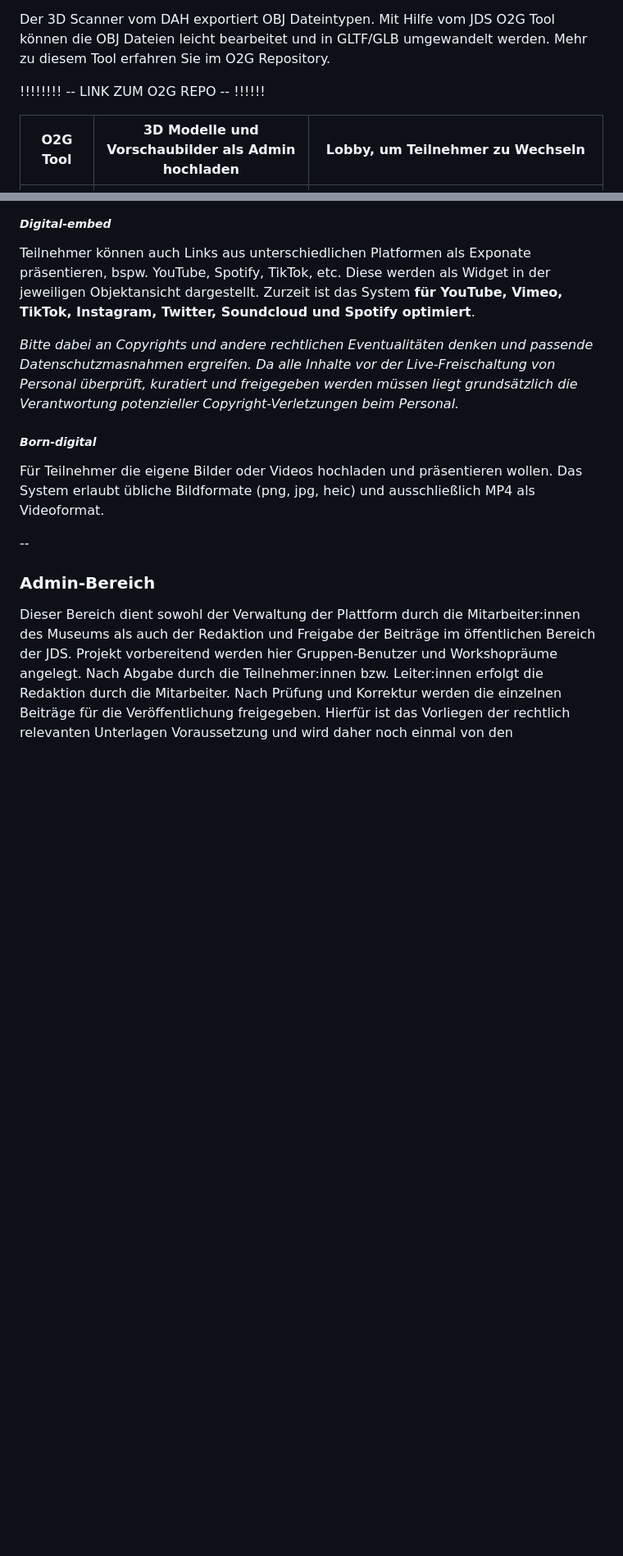
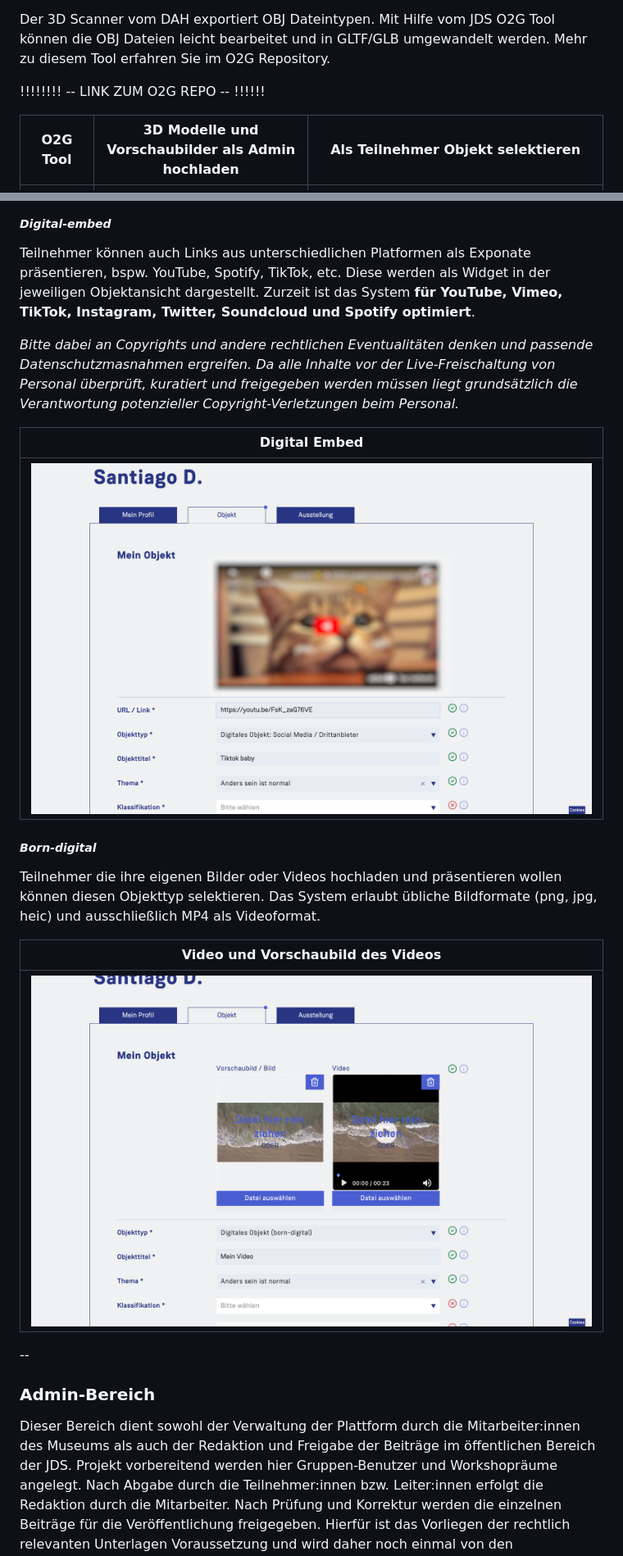
Before and after one commit to museum4punkt0/junge-digitale-sammlung, a Markdown page: docs/README.md, 2 parts joined by grey strips. Shown: that part at 82% size. GitHub-like rendering; pictures changed too: docs/_media/workshop/objekt-tab-eigenes video.png (added), docs/_media/workshop/objekt-tab-youtube.png (added); blank space fills up the shorter version.

Commit message:
read me and docs

```diff
--- a/docs/README.md
+++ b/docs/README.md
@@ -89,7 +89,7 @@ Der 3D Scanner vom DAH exportiert OBJ Dateintypen. Mit Hilfe vom JDS O2G Tool k
 
 !!!!!!!! -- LINK ZUM O2G REPO -- !!!!!!
 
-O2G Tool |  3D Modelle und Vorschaubilder als Admin hochladen  |  Lobby, um Teilnehmer zu Wechseln
+O2G Tool |  3D Modelle und Vorschaubilder als Admin hochladen  |  Als Teilnehmer Objekt selektieren
 :-------------------------:|:-------------------------:|:-------------------------:
 ![](_media/workshop/workshop-o2gtool.png)  |  ![](_media/admin/ws/ws-tab-previewbilder.png)  |  ![](_media/workshop/objekt-tab-model%20select.png)
 
@@ -99,9 +99,17 @@ Teilnehmer können auch Links aus unterschiedlichen Platformen als Exponate prä
 
 *Bitte dabei an Copyrights und andere rechtlichen Eventualitäten denken und passende Datenschutzmasnahmen ergreifen. Da alle Inhalte vor der Live-Freischaltung von Personal überprüft, kuratiert und freigegeben werden müssen liegt grundsätzlich die Verantwortung potenzieller Copyright-Verletzungen beim Personal.*
 
+Digital Embed |
+:-------------------------:|
+![](_media/workshop/objekt-tab-youtube.png)  |
+
 ##### *Born-digital*
 
-Für Teilnehmer die eigene Bilder oder Videos hochladen und präsentieren wollen. Das System erlaubt übliche Bildformate (png, jpg, heic) und ausschließlich MP4 als Videoformat.
+Teilnehmer die ihre eigenen Bilder oder Videos hochladen und präsentieren wollen können diesen Objekttyp selektieren. Das System erlaubt übliche Bildformate (png, jpg, heic) und ausschließlich MP4 als Videoformat.
+
+Video und Vorschaubild des Videos |
+:-------------------------:|
+![](_media/workshop/objekt-tab-eigenes%20video.png)  |
 
 --
 
```
